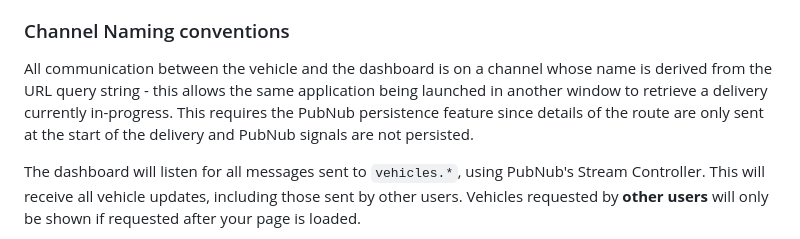
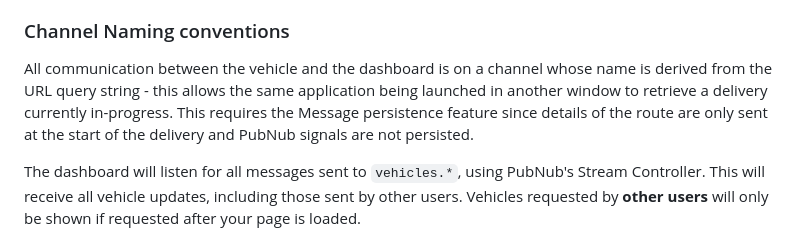
Before and after one commit to PubNubDevelopers/delivery-demo, a Markdown page: README.md, the part around the change. Drawn GitHub-style.

Commit message:
Naming normalization (non-code)

```diff
--- a/README.md
+++ b/README.md
@@ -118,7 +118,7 @@ Everytime the vehicle moves a PubNub `signal()` is sent, this is limited to 64 b
 
 ### Channel Naming conventions
 
-All communication between the vehicle and the dashboard is on a channel whose name is derived from the URL query string - this allows the same application being launched in another window to retrieve a delivery currently in-progress.  This requires the PubNub persistence feature since details of the route are only sent at the start of the delivery and PubNub signals are not persisted.
+All communication between the vehicle and the dashboard is on a channel whose name is derived from the URL query string - this allows the same application being launched in another window to retrieve a delivery currently in-progress.  This requires the Message persistence feature since details of the route are only sent at the start of the delivery and PubNub signals are not persisted.
 
 The dashboard will listen for all messages sent to `vehicles.*`, using PubNub's Stream Controller.  This will receive all vehicle updates, including those sent by other users.  Vehicles requested by **other users** will only be shown if requested after your page is loaded.
 
```
